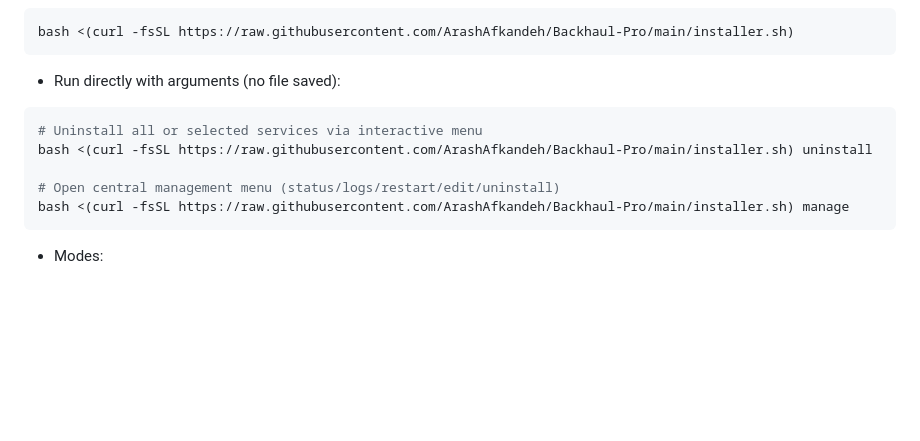
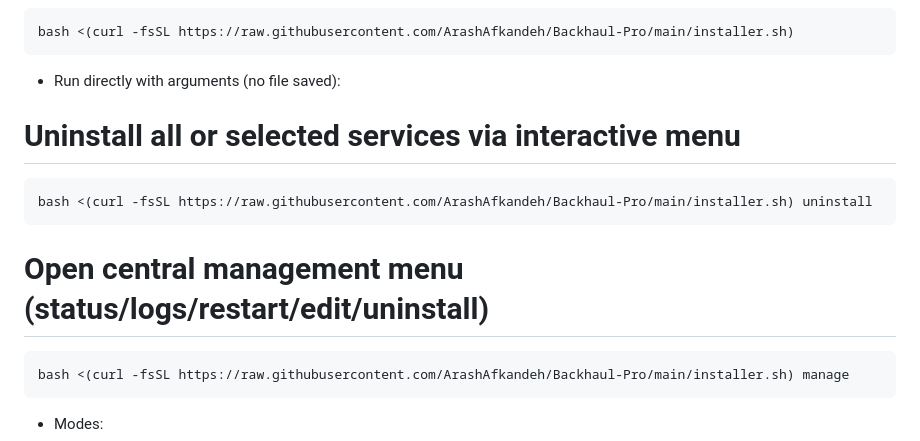
Before and after one commit to ArashAfkandeh/Backhaul-Pro, a Markdown page: README.en.md, the part around the change. Rendered like a GitHub page; blank space fills up the shorter version.

````diff
--- a/README.en.md
+++ b/README.en.md
@@ -138,11 +138,13 @@ bash <(curl -fsSL https://raw.githubusercontent.com/ArashAfkandeh/Backhaul-Pro/m
 ```
 
 - Run directly with arguments (no file saved):
+# Uninstall all or selected services via interactive menu
 ```bash
-# Uninstall all or selected services via interactive menu
 bash <(curl -fsSL https://raw.githubusercontent.com/ArashAfkandeh/Backhaul-Pro/main/installer.sh) uninstall
+```
 
 # Open central management menu (status/logs/restart/edit/uninstall)
+```bash
 bash <(curl -fsSL https://raw.githubusercontent.com/ArashAfkandeh/Backhaul-Pro/main/installer.sh) manage
 ```
 
````
